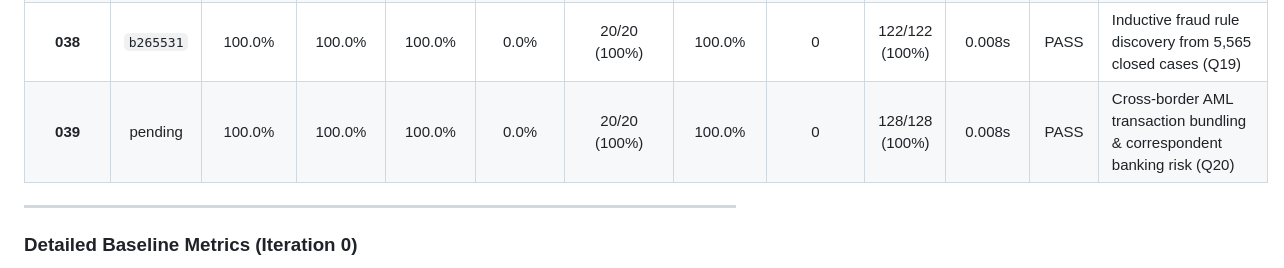
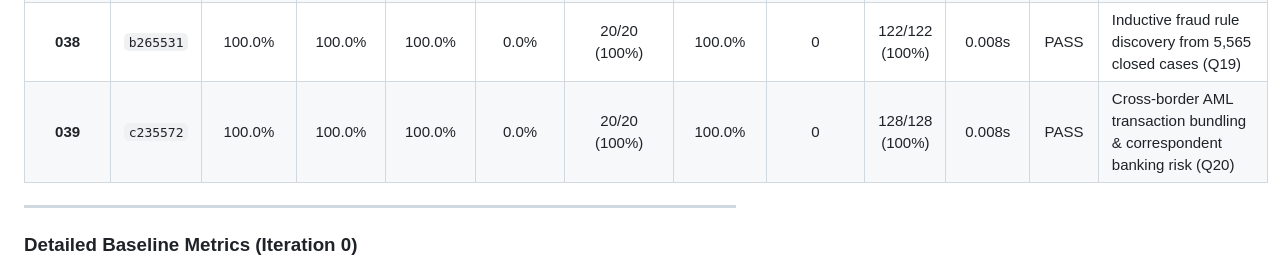
Before and after one commit to Swapnil-Biswas/Tiger-Graph, a Markdown page: docs/METRICS.md, the part around the change. Rendered like a GitHub page.

Commit message:
docs: record commit c235572 for iter-039 in IMPROVEMENT_LOG.md and METRICS.md

```diff
--- a/docs/METRICS.md
+++ b/docs/METRICS.md
@@ -41,7 +41,7 @@
 | **036** | `9f2868f` | 100.0% | 100.0% | 100.0% | 0.0% | 20/20 (100%) | 100.0% | 0 | 110/110 (100%) | 0.008s | PASS | Personalized PageRank fraud contagion (RWR) & continuous diffusion scoring |
 | **037** | `4872be5` | 100.0% | 100.0% | 100.0% | 0.0% | 20/20 (100%) | 100.0% | 0 | 116/116 (100%) | 0.008s | PASS | Temporal graph attention subgraph pooling (9D/27D embeddings) |
 | **038** | `b265531` | 100.0% | 100.0% | 100.0% | 0.0% | 20/20 (100%) | 100.0% | 0 | 122/122 (100%) | 0.008s | PASS | Inductive fraud rule discovery from 5,565 closed cases (Q19) |
-| **039** | pending | 100.0% | 100.0% | 100.0% | 0.0% | 20/20 (100%) | 100.0% | 0 | 128/128 (100%) | 0.008s | PASS | Cross-border AML transaction bundling & correspondent banking risk (Q20) |
+| **039** | `c235572` | 100.0% | 100.0% | 100.0% | 0.0% | 20/20 (100%) | 100.0% | 0 | 128/128 (100%) | 0.008s | PASS | Cross-border AML transaction bundling & correspondent banking risk (Q20) |
 
 ---
 
```
Also changed, not shown: docs/IMPROVEMENT_LOG.md (+1 -1 lines).
